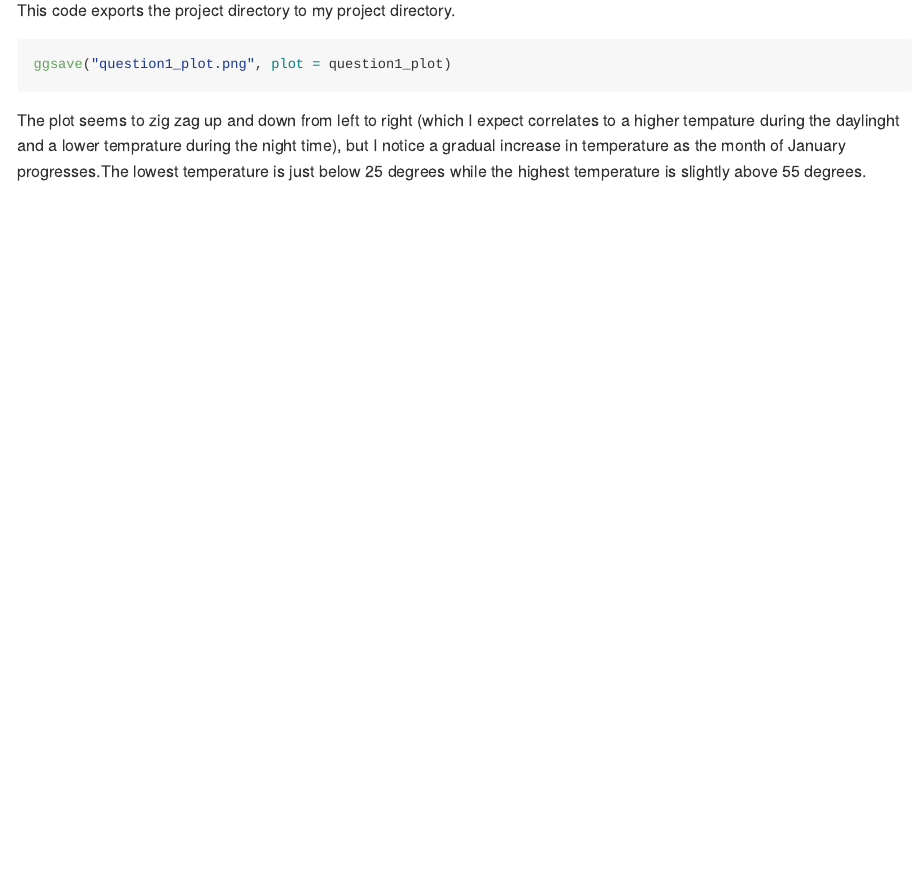
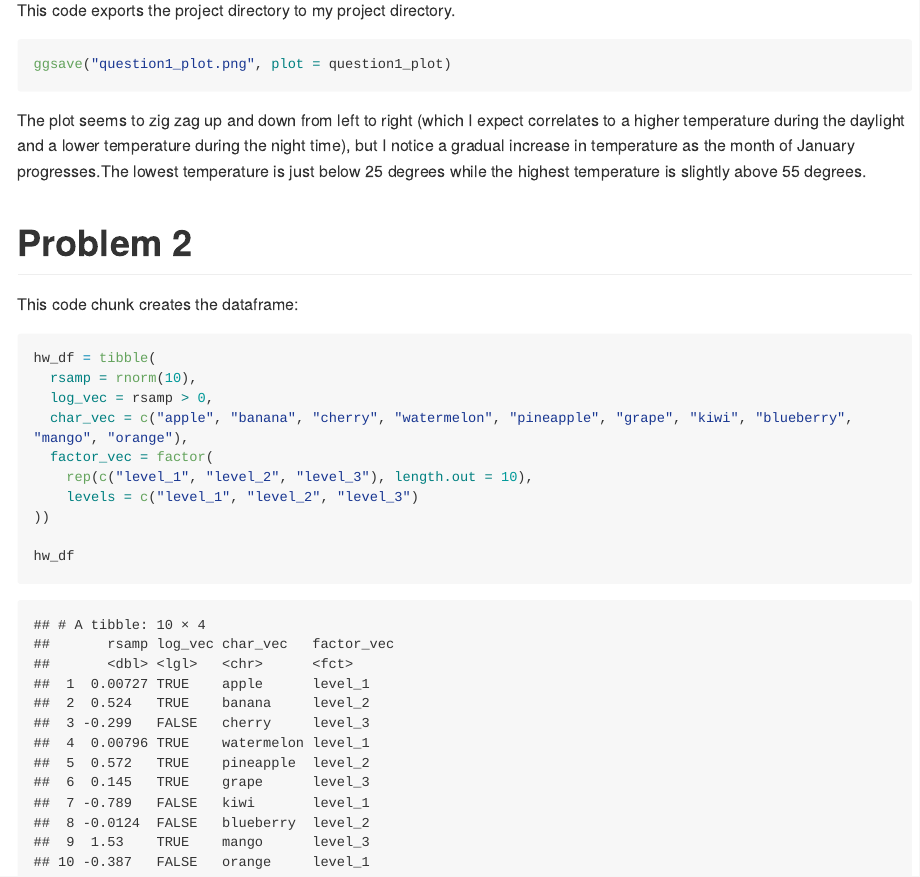
Before and after one commit to bcarnagie/p8105_hw1_bac2214, an R Markdown document (p8105_hw1_bac2214.Rmd): the page in a window 1100 px wide, from 1610 px down. The pictures show the output file p8105_hw1_bac2214.md that the author committed with the source, drawn offline in the style of GitHub; long lines of code are wrapped.

Commit message:
created dataframe for problem 2

````diff
--- a/p8105_hw1_bac2214.Rmd
+++ b/p8105_hw1_bac2214.Rmd
@@ -51,4 +51,25 @@ ggsave("question1_plot.png", plot = question1_plot)
 ```
 
 
-The plot seems to zig zag up and down from left to right (which I expect correlates to a higher tempature during the daylinght and a lower temprature during the night time), but I notice a gradual increase in temperature as the month of January progresses.The lowest temperature is just below 25 degrees while the highest temperature is slightly above 55 degrees.
+The plot seems to zig zag up and down from left to right (which I expect correlates to a higher temperature during the daylight and a lower temperature during the night time), but I notice a gradual increase in temperature as the month of January progresses.The lowest temperature is just below 25 degrees while the highest temperature is slightly above 55 degrees.
+
+```{r, echo = FALSE, message = FALSE}
+library(tidyverse)
+```
+
+
+# Problem 2
+This code chunk creates the dataframe:
+```{r df_create}
+
+hw_df = tibble(
+  rsamp = rnorm(10),
+  log_vec = rsamp > 0,
+  char_vec = c("apple", "banana", "cherry", "watermelon", "pineapple", "grape", "kiwi", "blueberry", "mango", "orange"),
+  factor_vec = factor(
+    rep(c("level_1", "level_2", "level_3"), length.out = 10),
+    levels = c("level_1", "level_2", "level_3")
+))
+
+hw_df
+```
````
Also changed, not shown: p8105_hw1_bac2214.md.
